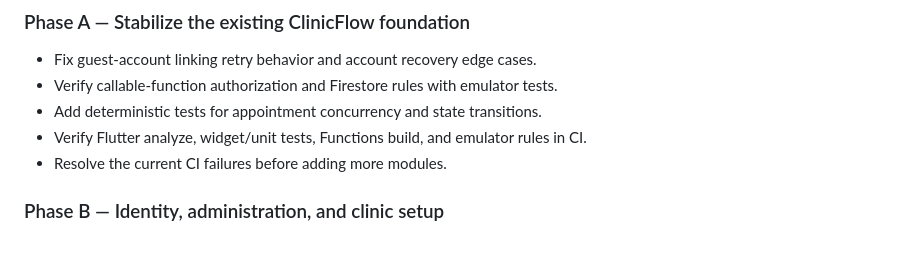
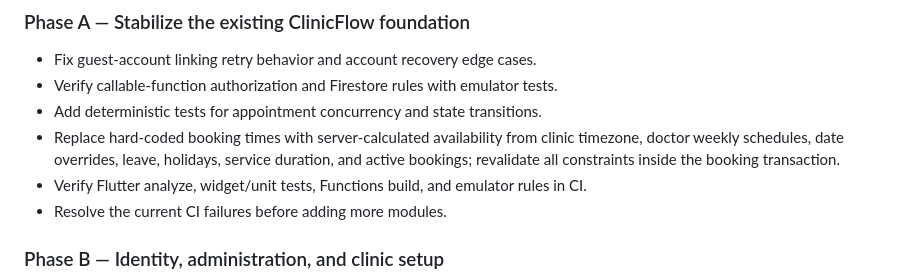
Before and after one commit to 3bdalla3adil/clinicflow, a Markdown page: docs/medibook-feature-parity.md, the part around the change. Drawn GitHub-style; blank space fills up the shorter version.

Commit message:
Record appointment availability foundation in migration plan

```diff
--- a/docs/medibook-feature-parity.md
+++ b/docs/medibook-feature-parity.md
@@ -46,6 +46,7 @@ Bring the functional MediBook patient, doctor, and administrator workflows into
 - Fix guest-account linking retry behavior and account recovery edge cases.
 - Verify callable-function authorization and Firestore rules with emulator tests.
 - Add deterministic tests for appointment concurrency and state transitions.
+- Replace hard-coded booking times with server-calculated availability from clinic timezone, doctor weekly schedules, date overrides, leave, holidays, service duration, and active bookings; revalidate all constraints inside the booking transaction.
 - Verify Flutter analyze, widget/unit tests, Functions build, and emulator rules in CI.
 - Resolve the current CI failures before adding more modules.
 
```
